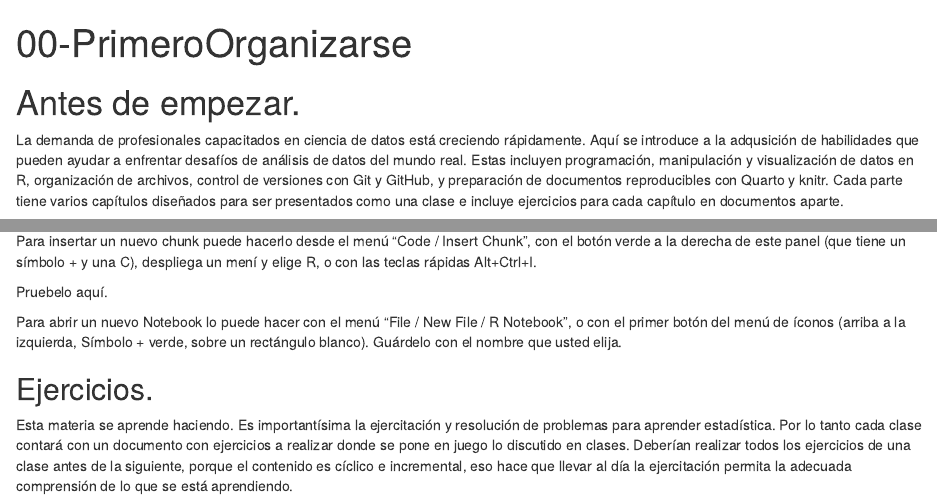
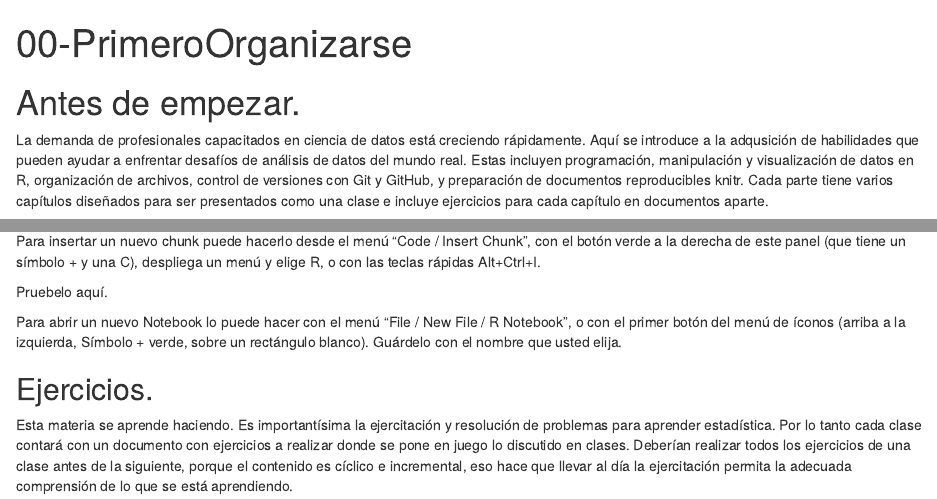
Before and after one commit to RafaMac1970/ISETA-Sistemas-Estadistica, an R Markdown document (00-PrimeroOrganizarse.Rmd): the page in a window 1100 px wide, from its top, and a second part further down, joined at a grey line. Rendered offline with R 4.5, knitr and Pandoc, with nearby package versions.

Commit message:
Actualizaciones varias

````diff
--- a/00-PrimeroOrganizarse.Rmd
+++ b/00-PrimeroOrganizarse.Rmd
@@ -5,7 +5,7 @@ output: html_notebook
 
 # Antes de empezar.
 
-La demanda de profesionales capacitados en ciencia de datos está creciendo rápidamente. Aquí se introduce a la adqusición de habilidades que pueden ayudar a enfrentar desafíos de análisis de datos del mundo real. Estas incluyen programación, manipulación y visualización de datos en R, organización de archivos, control de versiones con Git y GitHub, y preparación de documentos reproducibles con Quarto y knitr. Cada parte tiene varios capítulos diseñados para ser presentados como una clase e incluye ejercicios para cada capítulo en documentos aparte.
+La demanda de profesionales capacitados en ciencia de datos está creciendo rápidamente. Aquí se introduce a la adqusición de habilidades que pueden ayudar a enfrentar desafíos de análisis de datos del mundo real. Estas incluyen programación, manipulación y visualización de datos en R, organización de archivos, control de versiones con Git y GitHub, y preparación de documentos reproducibles knitr. Cada parte tiene varios capítulos diseñados para ser presentados como una clase e incluye ejercicios para cada capítulo en documentos aparte.
 
 El lenguaje R <http://r-project.org> es poderosísimo, con una comunidad de usuarios que lo desarrollan permanentemente muy madura y extensa. El entorno de trabajo original de R es extremadamente básico y existen muchos entornos que lo mejoran. Nosotros usaremos RStudio <https://posit.co/downloads>.
 
@@ -63,7 +63,7 @@ print("Hola, estamos jugando con cuentas. El logatitmo de base 3 de la raíz cua
 log(sqrt(1/pi), base = 3)
 ```
 
-Para insertar un nuevo chunk puede hacerlo desde el menú "Code / Insert Chunk", con el botón verde a la derecha de este panel (que tiene un símbolo + y una C), despliega un mení y elige R, o con las teclas rápidas Alt+Ctrl+I.
+Para insertar un nuevo chunk puede hacerlo desde el menú "Code / Insert Chunk", con el botón verde a la derecha de este panel (que tiene un símbolo + y una C), despliega un menú y elige R, o con las teclas rápidas Alt+Ctrl+I.
 
 Pruebelo aquí.
 
````
Also changed, not shown: 01-BasesDeR.Rmd (+0 -2 lines).
